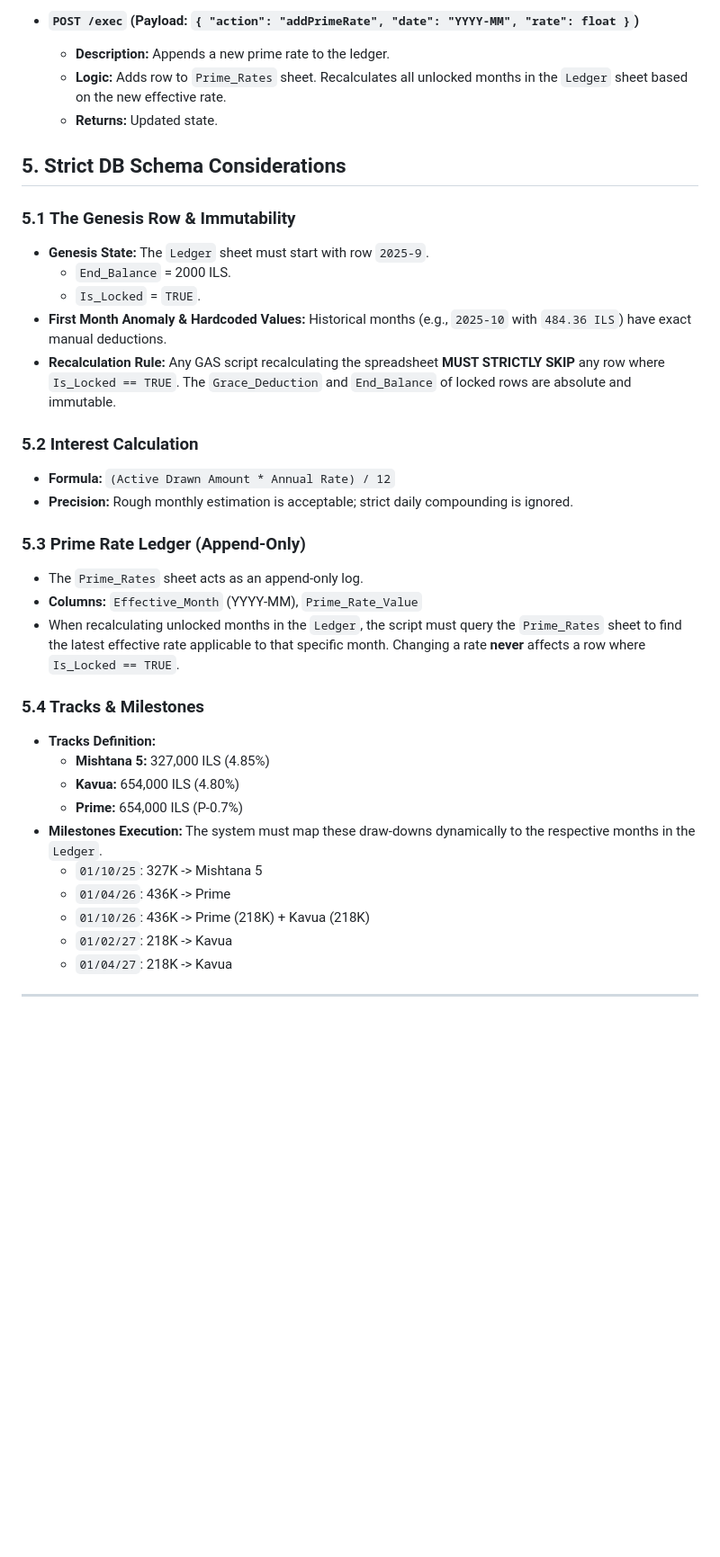
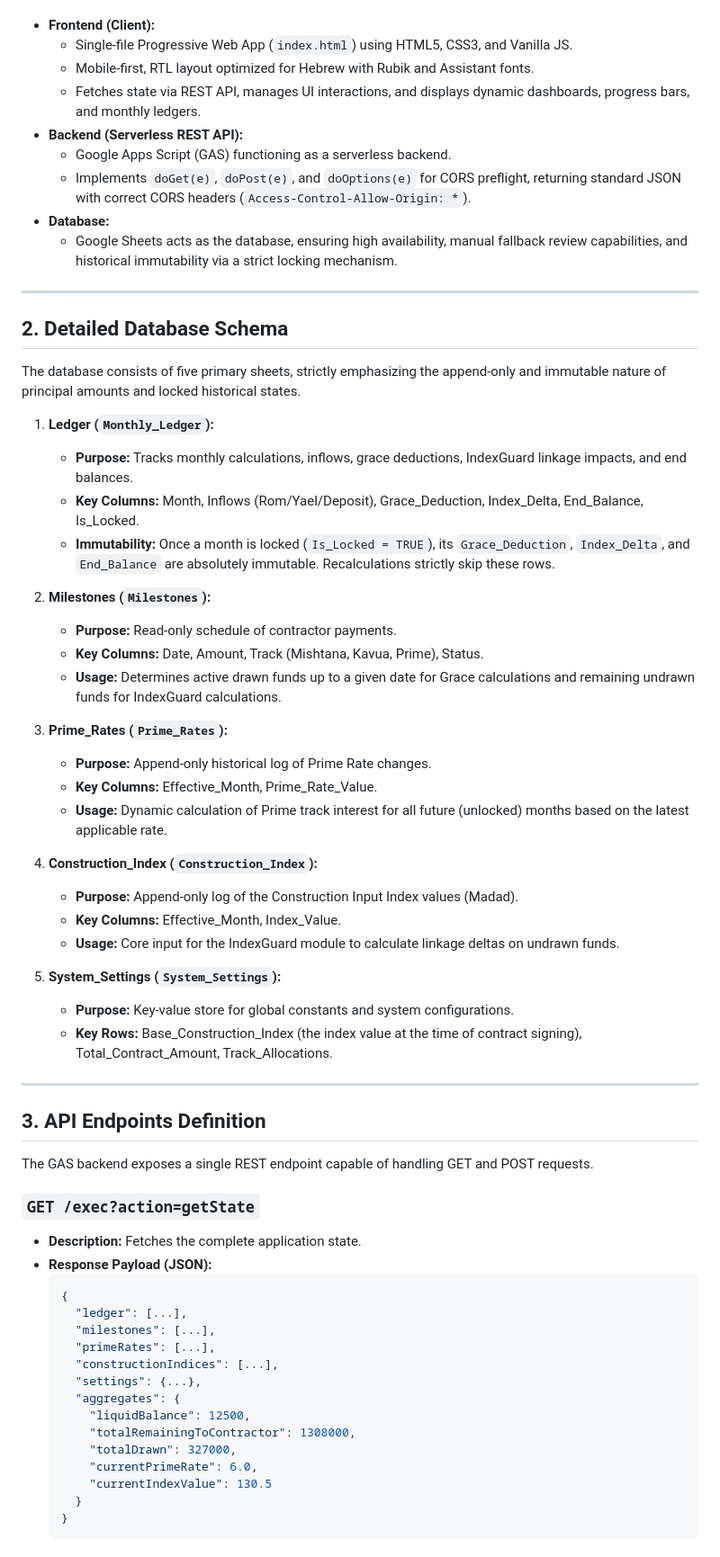
Before and after one commit to evenrom/GracePulse, a Markdown page: PRD.md, the part around one of its changes. Shown at 90% size. Rendered like a GitHub page; blank space fills up the shorter version.

````diff
--- a/PRD.md
+++ b/PRD.md
@@ -70,36 +13,66 @@ The Google Apps Script will expose a single `doGet` / `doPost` entry point, rout
-* **`POST /exec` (Payload: `{ "action": "addPrimeRate", "date": "YYYY-MM", "rate": float }`)**
-  * **Description:** Appends a new prime rate to the ledger.
-  * **Logic:** Adds row to `Prime_Rates` sheet. Recalculates all unlocked months in the `Ledger` sheet based on the new effective rate.
-  * **Returns:** Updated state.
-
-## 5. Strict DB Schema Considerations
-
-### 5.1 The Genesis Row & Immutability
-- **Genesis State:** The `Ledger` sheet must start with row `2025-9`.
-  - `End_Balance` = 2000 ILS.
-  - `Is_Locked` = `TRUE`.
-- **First Month Anomaly & Hardcoded Values:** Historical months (e.g., `2025-10` with `484.36 ILS`) have exact manual deductions.
-- **Recalculation Rule:** Any GAS script recalculating the spreadsheet **MUST STRICTLY SKIP** any row where `Is_Locked == TRUE`. The `Grace_Deduction` and `End_Balance` of locked rows are absolute and immutable.
-
-### 5.2 Interest Calculation
-- **Formula:** `(Active Drawn Amount * Annual Rate) / 12`
-- **Precision:** Rough monthly estimation is acceptable; strict daily compounding is ignored.
-
-### 5.3 Prime Rate Ledger (Append-Only)
-- The `Prime_Rates` sheet acts as an append-only log.
-- **Columns:** `Effective_Month` (YYYY-MM), `Prime_Rate_Value`
-- When recalculating unlocked months in the `Ledger`, the script must query the `Prime_Rates` sheet to find the latest effective rate applicable to that specific month. Changing a rate **never** affects a row where `Is_Locked == TRUE`.
-
-### 5.4 Tracks & Milestones
-- **Tracks Definition:**
-  - **Mishtana 5:** 327,000 ILS (4.85%)
-  - **Kavua:** 654,000 ILS (4.80%)
-  - **Prime:** 654,000 ILS (P-0.7%)
-- **Milestones Execution:** The system must map these draw-downs dynamically to the respective months in the `Ledger`.
-  - `01/10/25`: 327K -> Mishtana 5
-  - `01/04/26`: 436K -> Prime
-  - `01/10/26`: 436K -> Prime (218K) + Kavua (218K)
-  - `01/02/27`: 218K -> Kavua
-  - `01/04/27`: 218K -> Kavua
+- **Frontend (Client):**
+  - Single-file Progressive Web App (`index.html`) using HTML5, CSS3, and Vanilla JS.
+  - Mobile-first, RTL layout optimized for Hebrew with Rubik and Assistant fonts.
+  - Fetches state via REST API, manages UI interactions, and displays dynamic dashboards, progress bars, and monthly ledgers.
+- **Backend (Serverless REST API):**
+  - Google Apps Script (GAS) functioning as a serverless backend.
+  - Implements `doGet(e)`, `doPost(e)`, and `doOptions(e)` for CORS preflight, returning standard JSON with correct CORS headers (`Access-Control-Allow-Origin: *`).
+- **Database:**
+  - Google Sheets acts as the database, ensuring high availability, manual fallback review capabilities, and historical immutability via a strict locking mechanism.
 
 ---
+
+## 2. Detailed Database Schema
+
+The database consists of five primary sheets, strictly emphasizing the append-only and immutable nature of principal amounts and locked historical states.
+
+1. **Ledger (`Monthly_Ledger`):**
+   - **Purpose:** Tracks monthly calculations, inflows, grace deductions, IndexGuard linkage impacts, and end balances.
+   - **Key Columns:** Month, Inflows (Rom/Yael/Deposit), Grace_Deduction, Index_Delta, End_Balance, Is_Locked.
+   - **Immutability:** Once a month is locked (`Is_Locked = TRUE`), its `Grace_Deduction`, `Index_Delta`, and `End_Balance` are absolutely immutable. Recalculations strictly skip these rows.
+
+2. **Milestones (`Milestones`):**
+   - **Purpose:** Read-only schedule of contractor payments.
+   - **Key Columns:** Date, Amount, Track (Mishtana, Kavua, Prime), Status.
+   - **Usage:** Determines active drawn funds up to a given date for Grace calculations and remaining undrawn funds for IndexGuard calculations.
+
+3. **Prime_Rates (`Prime_Rates`):**
+   - **Purpose:** Append-only historical log of Prime Rate changes.
+   - **Key Columns:** Effective_Month, Prime_Rate_Value.
+   - **Usage:** Dynamic calculation of Prime track interest for all future (unlocked) months based on the latest applicable rate.
+
+4. **Construction_Index (`Construction_Index`):**
+   - **Purpose:** Append-only log of the Construction Input Index values (Madad).
+   - **Key Columns:** Effective_Month, Index_Value.
+   - **Usage:** Core input for the IndexGuard module to calculate linkage deltas on undrawn funds.
+
+5. **System_Settings (`System_Settings`):**
+   - **Purpose:** Key-value store for global constants and system configurations.
+   - **Key Rows:** Base_Construction_Index (the index value at the time of contract signing), Total_Contract_Amount, Track_Allocations.
+
+---
+
+## 3. API Endpoints Definition
+
+The GAS backend exposes a single REST endpoint capable of handling GET and POST requests.
+
+### **`GET /exec?action=getState`**
+- **Description:** Fetches the complete application state.
+- **Response Payload (JSON):**
+  ```json
+  {
+    "ledger": [...],
+    "milestones": [...],
+    "primeRates": [...],
+    "constructionIndices": [...],
+    "settings": {...},
+    "aggregates": {
+      "liquidBalance": 12500,
+      "totalRemainingToContractor": 1308000,
+      "totalDrawn": 327000,
+      "currentPrimeRate": 6.0,
+      "currentIndexValue": 130.5
+    }
+  }
+  ```
+
````
Also changed, not shown: other parts of PRD.md (+67 -60 lines).
